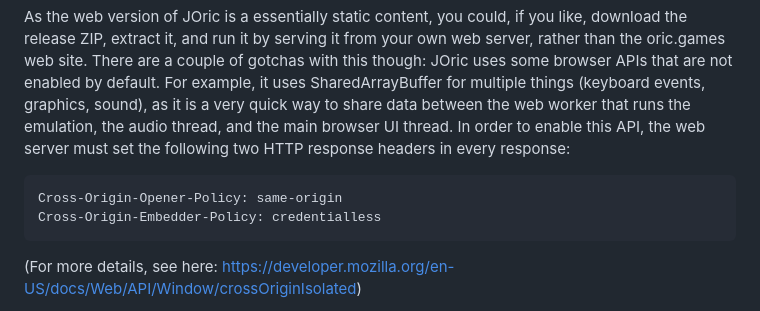
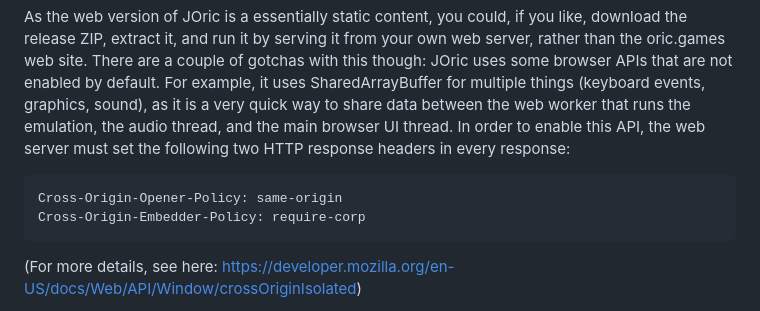
Before and after one commit to lanceewing/joric, a Markdown page: README.md, the part around the change. Rendered like a GitHub page.

````diff
--- a/README.md
+++ b/README.md
@@ -119,7 +119,7 @@ As the web version of JOric is a essentially static content, you could, if you l
 
 ```
 Cross-Origin-Opener-Policy: same-origin
-Cross-Origin-Embedder-Policy: credentialless
+Cross-Origin-Embedder-Policy: require-corp
 ```
 
 (For more details, see here: https://developer.mozilla.org/en-US/docs/Web/API/Window/crossOriginIsolated)
````
